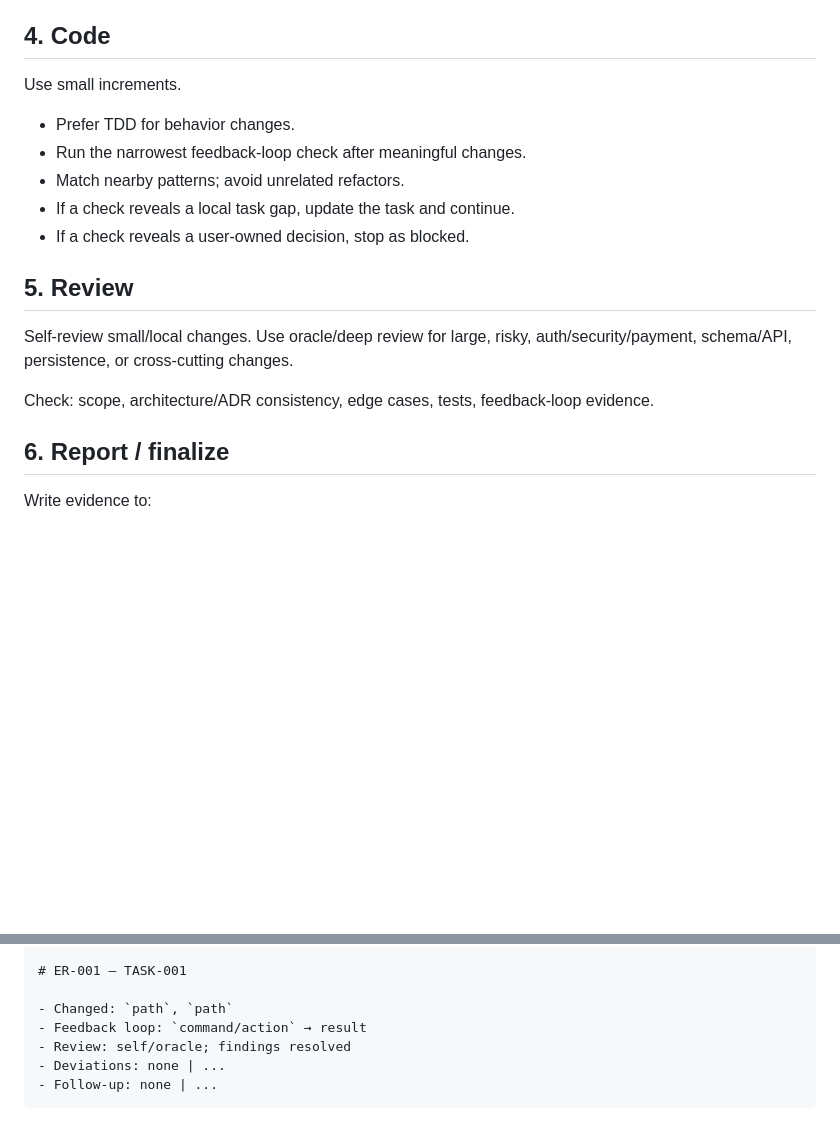
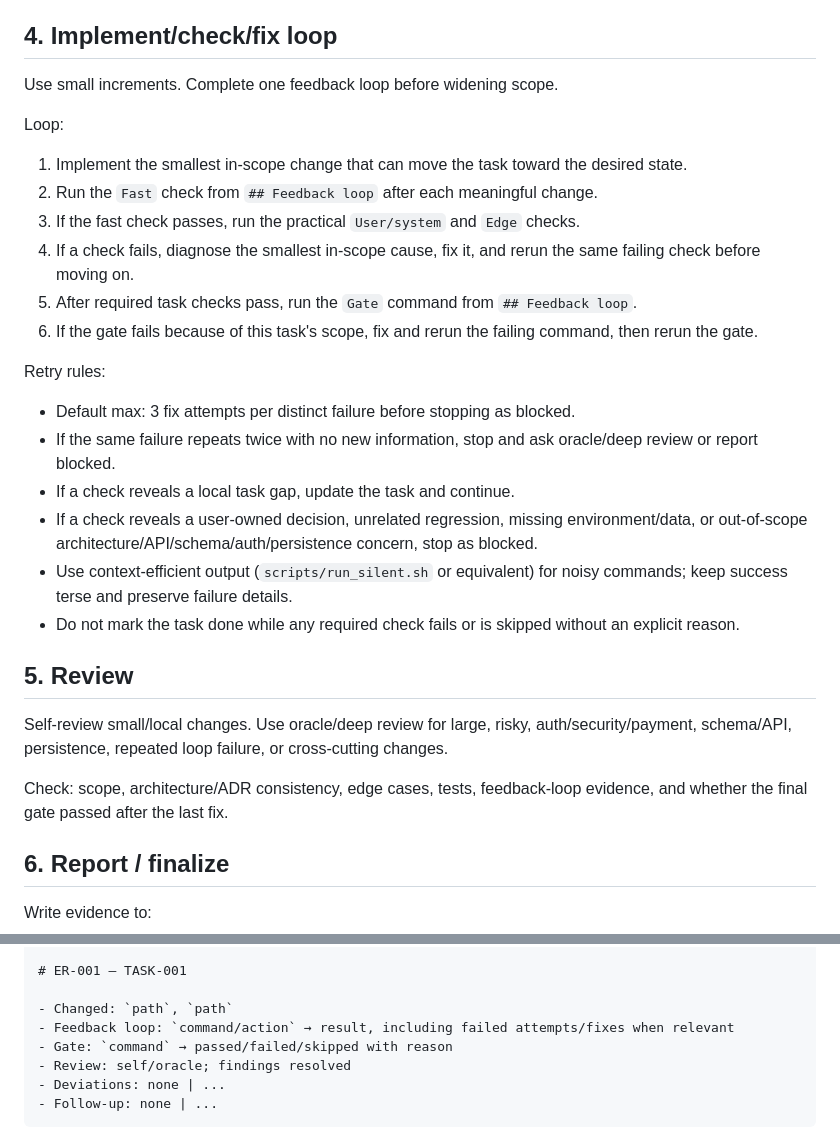
Before and after one commit to carlos-rodrigo/agents-md, a Markdown page: skills/implement-task/SKILL.md, 2 parts joined by grey strips. Rendered like a GitHub page; blank space fills up the shorter version.

Commit message:
docs: add implement-task check-fix loop

```diff
--- a/skills/implement-task/SKILL.md
+++ b/skills/implement-task/SKILL.md
@@ -79,21 +79,33 @@ State briefly:
 - feedback-loop commands/actions,
 - escalation status.
 
-## 4. Code
+## 4. Implement/check/fix loop
 
-Use small increments.
+Use small increments. Complete one feedback loop before widening scope.
 
-- Prefer TDD for behavior changes.
-- Run the narrowest feedback-loop check after meaningful changes.
-- Match nearby patterns; avoid unrelated refactors.
+Loop:
+
+1. Implement the smallest in-scope change that can move the task toward the desired state.
+2. Run the `Fast` check from `## Feedback loop` after each meaningful change.
+3. If the fast check passes, run the practical `User/system` and `Edge` checks.
+4. If a check fails, diagnose the smallest in-scope cause, fix it, and rerun the same failing check before moving on.
+5. After required task checks pass, run the `Gate` command from `## Feedback loop`.
+6. If the gate fails because of this task's scope, fix and rerun the failing command, then rerun the gate.
+
+Retry rules:
+
+- Default max: 3 fix attempts per distinct failure before stopping as blocked.
+- If the same failure repeats twice with no new information, stop and ask oracle/deep review or report blocked.
 - If a check reveals a local task gap, update the task and continue.
-- If a check reveals a user-owned decision, stop as blocked.
+- If a check reveals a user-owned decision, unrelated regression, missing environment/data, or out-of-scope architecture/API/schema/auth/persistence concern, stop as blocked.
+- Use context-efficient output (`scripts/run_silent.sh` or equivalent) for noisy commands; keep success terse and preserve failure details.
+- Do not mark the task done while any required check fails or is skipped without an explicit reason.
 
 ## 5. Review
 
-Self-review small/local changes. Use oracle/deep review for large, risky, auth/security/payment, schema/API, persistence, or cross-cutting changes.
+Self-review small/local changes. Use oracle/deep review for large, risky, auth/security/payment, schema/API, persistence, repeated loop failure, or cross-cutting changes.
 
-Check: scope, architecture/ADR consistency, edge cases, tests, feedback-loop evidence.
+Check: scope, architecture/ADR consistency, edge cases, tests, feedback-loop evidence, and whether the final gate passed after the last fix.
 
 ## 6. Report / finalize
 
@@ -116,7 +128,8 @@ created: YYYY-MM-DD
 # ER-001 — TASK-001
 
 - Changed: `path`, `path`
-- Feedback loop: `command/action` → result
+- Feedback loop: `command/action` → result, including failed attempts/fixes when relevant
+- Gate: `command` → passed/failed/skipped with reason
 - Review: self/oracle; findings resolved
 - Deviations: none | ...
 - Follow-up: none | ...
```
